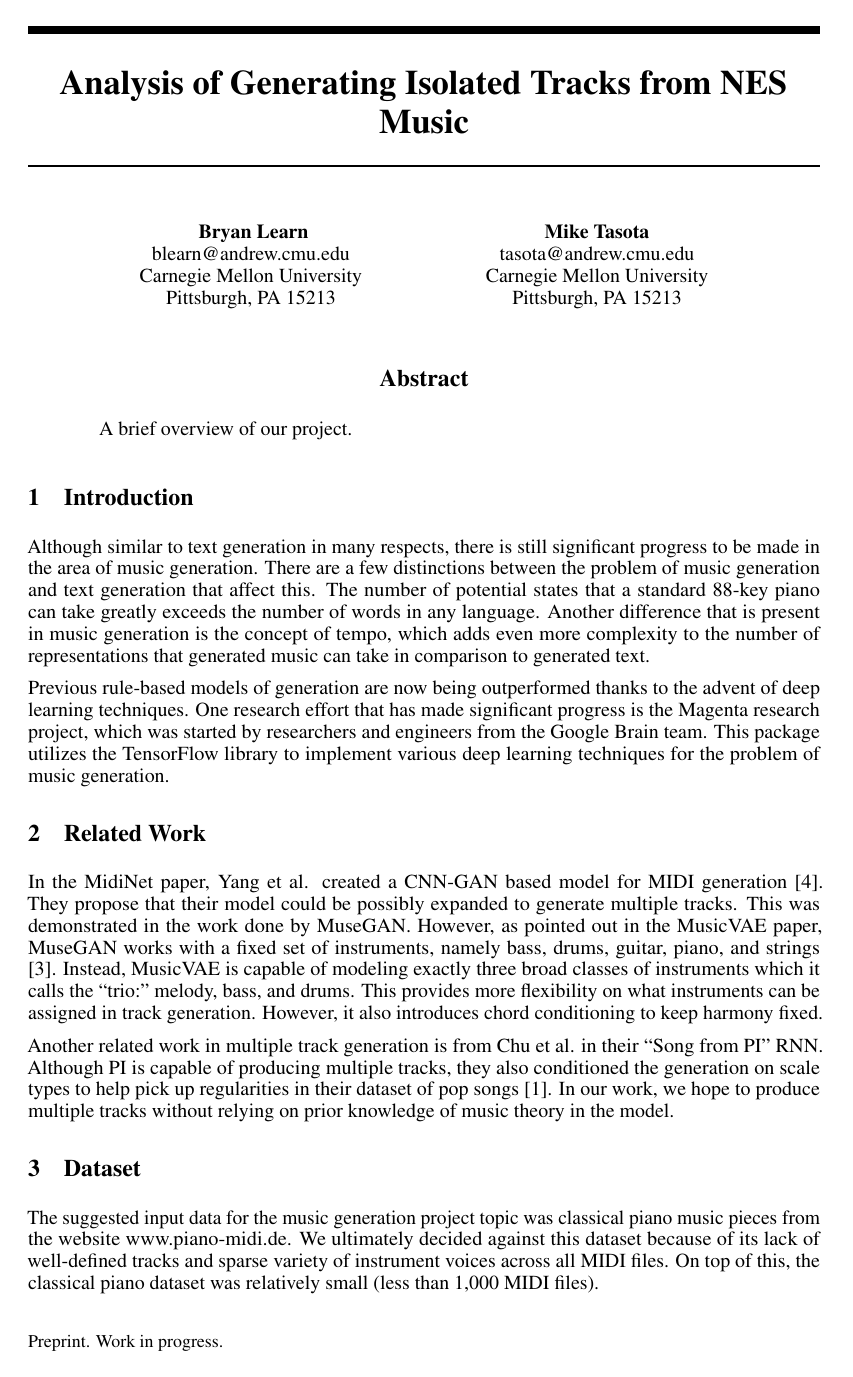
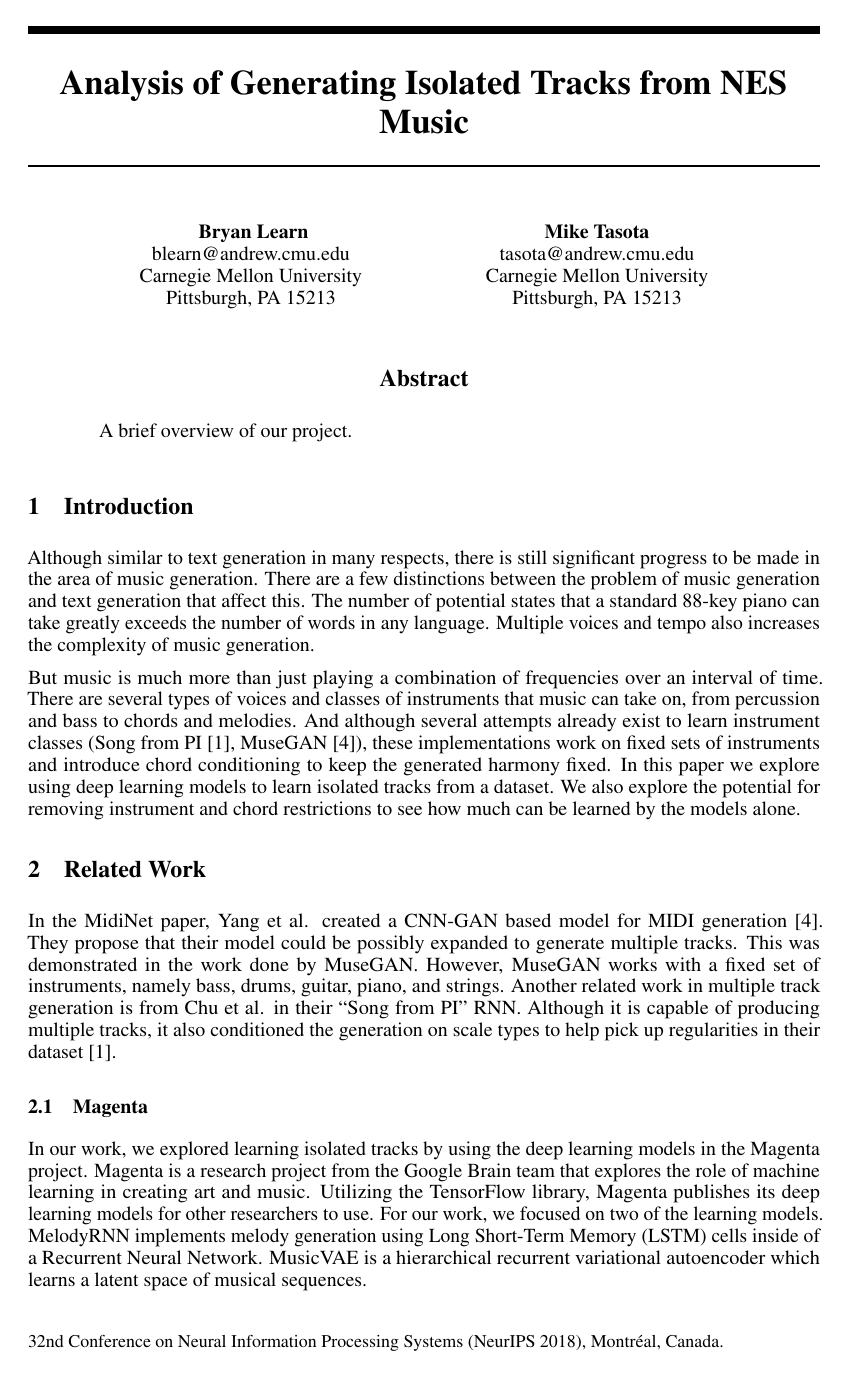
Before and after one commit to blearn-cmu/music-generation-10701-fall2018, a LaTeX paper (writeups/final-report/main.tex, which reads writeups/final-report/nips_2018.sty): page 1 of 4. Compiled offline with pdfLaTeX.

Commit message:
almost final final draft for the final paper, finally

```diff
--- a/writeups/final-report/main.tex
+++ b/writeups/final-report/main.tex
@@ -9,7 +9,7 @@
 
 % to compile a preprint version, e.g., for submission to arXiv, add
 % add the [preprint] option:
-\usepackage[preprint]{nips_2018}
+\usepackage[final]{nips_2018}
 
 % to compile a camera-ready version, add the [final] option, e.g.:
 % \usepackage[final]{nips_2018}
@@ -65,25 +65,22 @@
 
 \section{Introduction}
 
-% TODO taken from Proposal, revise text
-% - What are you trying to solve
-% - Why is it important?
-% - It should have a thorough and clear explanation of what’s at stake, and in a well-formulated (e.g. mathematically) format
 
-Although similar to text generation in many respects, there is still significant progress to be made in the area of music generation. There are a few distinctions between the problem of music generation and text generation that affect this. The number of potential states that a standard 88-key piano can take greatly exceeds the number of words in any language. Another difference that is present in music generation is the concept of tempo, which adds even more complexity to the number of representations that generated music can take in comparison to generated text.
+Although similar to text generation in many respects, there is still significant progress to be made in the area of music generation. There are a few distinctions between the problem of music generation and text generation that affect this. The number of potential states that a standard 88-key piano can take greatly exceeds the number of words in any language.
+Multiple voices and tempo also increases the complexity of music generation.
 
-Previous rule-based models of generation are now being outperformed thanks to the advent of deep learning techniques. One research effort that has made significant progress is the Magenta research project, which was started by researchers and engineers from the Google Brain team. This package utilizes the TensorFlow library to implement various deep learning techniques for the problem of music generation.
+But music is much more than just playing a combination of frequencies over an interval of time. There are several types of voices and classes of instruments that music can take on, from percussion and bass to chords and melodies. And although several attempts already exist to learn instrument classes (Song from PI [1], MuseGAN [4]), these implementations work on fixed sets of instruments and introduce chord conditioning to keep the generated harmony fixed. In this paper we explore using deep learning models to learn isolated tracks from a dataset. We also explore the potential for removing instrument and chord restrictions to see how much can be learned by the models alone.
 
 
 \section{Related Work}
 
-% TODO taken from Proposal, revise text
 
-In the MidiNet paper, Yang et al. created a CNN-GAN based model for MIDI generation [4]. They propose that their model could be possibly expanded to generate multiple tracks. This was demonstrated in the work done by MuseGAN. However, as pointed out in the MusicVAE paper, MuseGAN works with a fixed set of instruments, namely bass, drums, guitar, piano, and strings [3]. Instead, MusicVAE is capable of modeling exactly three broad classes of instruments which it calls the “trio:” melody, bass, and drums. This provides more flexibility on what instruments can be assigned in track generation. However, it also introduces chord conditioning to keep harmony fixed.
+In the MidiNet paper, Yang et al. created a CNN-GAN based model for MIDI generation [4]. They propose that their model could be possibly expanded to generate multiple tracks. This was demonstrated in the work done by MuseGAN. However, MuseGAN works with a fixed set of instruments, namely bass, drums, guitar, piano, and strings. Another related work in multiple track generation is from Chu et al. in their “Song from PI” RNN. Although it is capable of producing multiple tracks, it also conditioned the generation on scale types to help pick up regularities in their dataset [1].
 
-Another related work in multiple track generation is from Chu et al. in their “Song from PI” RNN. Although PI is capable of producing multiple tracks, they also conditioned the generation on scale types to help pick up regularities in their dataset of pop songs [1]. In our work, we hope to produce multiple tracks without relying on prior knowledge of music theory in the model.
+\subsection{Magenta}
+
+In our work, we explored learning isolated tracks by using the deep learning models in the Magenta project. Magenta is a research project from the Google Brain team that explores the role of machine learning in creating art and music. Utilizing the TensorFlow library, Magenta publishes its deep learning models for other researchers to use. For our work, we focused on two of the learning models. MelodyRNN implements melody generation using Long Short-Term Memory (LSTM) cells inside of a Recurrent Neural Network. MusicVAE is a hierarchical recurrent variational autoencoder which learns a latent space of musical sequences.
 
 
 \section{Dataset}
 
-The suggested input data for the music generation project topic was classical piano music pieces from the website www.piano-midi.de. We ultimately decided against this dataset because of its lack of well-defined tracks and sparse variety of instrument voices across all MIDI files. On top of this, the classical piano dataset was relatively small (less than 1,000 MIDI files).
--- a/writeups/final-report/nips_2018.sty
+++ b/writeups/final-report/nips_2018.sty
@@ -10,19 +10,20 @@
 %   [nonatbib] package option
 % - adds foot line to first page identifying the conference
 % - adds preprint option for submission to e.g. arXiv
+% - conference acronym modified
 %
 % Roman Garnett (garnett@wustl.edu) and the many authors of
 % nips15submit_e.sty, including MK and drstrip@sandia
 %
-% last revision: March 2018
+% last revision: November 2018
 
 \NeedsTeXFormat{LaTeX2e}
-\ProvidesPackage{nips_2018}[2018/03/03 NIPS 2018 submission/camera-ready style file]
+\ProvidesPackage{neurips_2018}[2018/11/19 NeurIPS 2018 submission/camera-ready style file]
 
 % declare final option, which creates camera-ready copy
-\newif\if@nipsfinal\@nipsfinalfalse
+\newif\if@neuripsfinal\@neuripsfinalfalse
 \DeclareOption{final}{
-  \@nipsfinaltrue
+  \@neuripsfinaltrue
 }
 
 % declare nonatbib option, which does not load natbib in case of
@@ -44,7 +45,7 @@
 
 % determine whether this is an anonymized submission
 \newif\if@submission\@submissiontrue
-\if@nipsfinal\@submissionfalse\fi
+\if@neuripsfinal\@submissionfalse\fi
 \if@preprint\@submissionfalse\fi
 
 % fonts
@@ -52,9 +53,9 @@
 \renewcommand{\sfdefault}{phv}
 
 % change this every year for notice string at bottom
-\newcommand{\@nipsordinal}{32nd}
-\newcommand{\@nipsyear}{2018}
-\newcommand{\@nipslocation}{Montr\'{e}al, Canada}
+\newcommand{\@neuripsordinal}{32nd}
+\newcommand{\@neuripsyear}{2018}
+\newcommand{\@neuripslocation}{Montr\'{e}al, Canada}
 
 % handle tweaks for camera-ready copy vs. submission copy
 \if@preprint
@@ -62,20 +63,20 @@
     Preprint. Work in progress.%
   }
 \else
-  \if@nipsfinal
+  \if@neuripsfinal
     \newcommand{\@noticestring}{%
-      \@nipsordinal\/ Conference on Neural Information Processing Systems
-      (NIPS \@nipsyear), \@nipslocation.%
+      \@neuripsordinal\/ Conference on Neural Information Processing Systems
+      (NeurIPS \@neuripsyear), \@neuripslocation.%
     }
   \else
     \newcommand{\@noticestring}{%
-      Submitted to \@nipsordinal\/ Conference on Neural Information
-      Processing Systems (NIPS \@nipsyear). Do not distribute.%
+      Submitted to \@neuripsordinal\/ Conference on Neural Information
+      Processing Systems (NeurIPS \@neuripsyear). Do not distribute.%
     }
 
     % line numbers for submission
-    %\RequirePackage{lineno}
-    %\linenumbers
+    \RequirePackage{lineno}
+    \linenumbers
 
     % fix incompatibilities between lineno and amsmath, if required, by
     % transparently wrapping linenomath environments around amsmath
@@ -121,7 +122,7 @@
     footskip=30pt
   }
   \@ifpackageloaded{fullpage}
-    {\PackageWarning{nips_2018}{fullpage package not allowed! Overwriting formatting.}}
+    {\PackageWarning{neurips_2018}{fullpage package not allowed! Overwriting formatting.}}
     {}
 }
 
@@ -202,16 +203,16 @@
 \renewcommand{\textfraction     }{0.1}
 \renewcommand{\floatpagefraction}{0.7}
 
-\newlength{\@nipsabovecaptionskip}\setlength{\@nipsabovecaptionskip}{7\p@}
-\newlength{\@nipsbelowcaptionskip}\setlength{\@nipsbelowcaptionskip}{\z@}
+\newlength{\@neuripsabovecaptionskip}\setlength{\@neuripsabovecaptionskip}{7\p@}
+\newlength{\@neuripsbelowcaptionskip}\setlength{\@neuripsbelowcaptionskip}{\z@}
 
-\setlength{\abovecaptionskip}{\@nipsabovecaptionskip}
-\setlength{\belowcaptionskip}{\@nipsbelowcaptionskip}
+\setlength{\abovecaptionskip}{\@neuripsabovecaptionskip}
+\setlength{\belowcaptionskip}{\@neuripsbelowcaptionskip}
 
 % swap above/belowcaptionskip lengths for tables
 \renewenvironment{table}
-  {\setlength{\abovecaptionskip}{\@nipsbelowcaptionskip}%
-   \setlength{\belowcaptionskip}{\@nipsabovecaptionskip}%
+  {\setlength{\abovecaptionskip}{\@neuripsbelowcaptionskip}%
+   \setlength{\belowcaptionskip}{\@neuripsabovecaptionskip}%
    \@float{table}}
   {\end@float}
 
```
Also changed, not shown: writeups/final-report/img/rnn_loss.png (added), writeups/final-report/img/rnn_loss_all.png (added), writeups/final-report/img/vae_loss.png (added), writeups/final-report/main.tex (48 more changed lines), writeups/final-report/nips_2018.sty (2 more changed lines).
